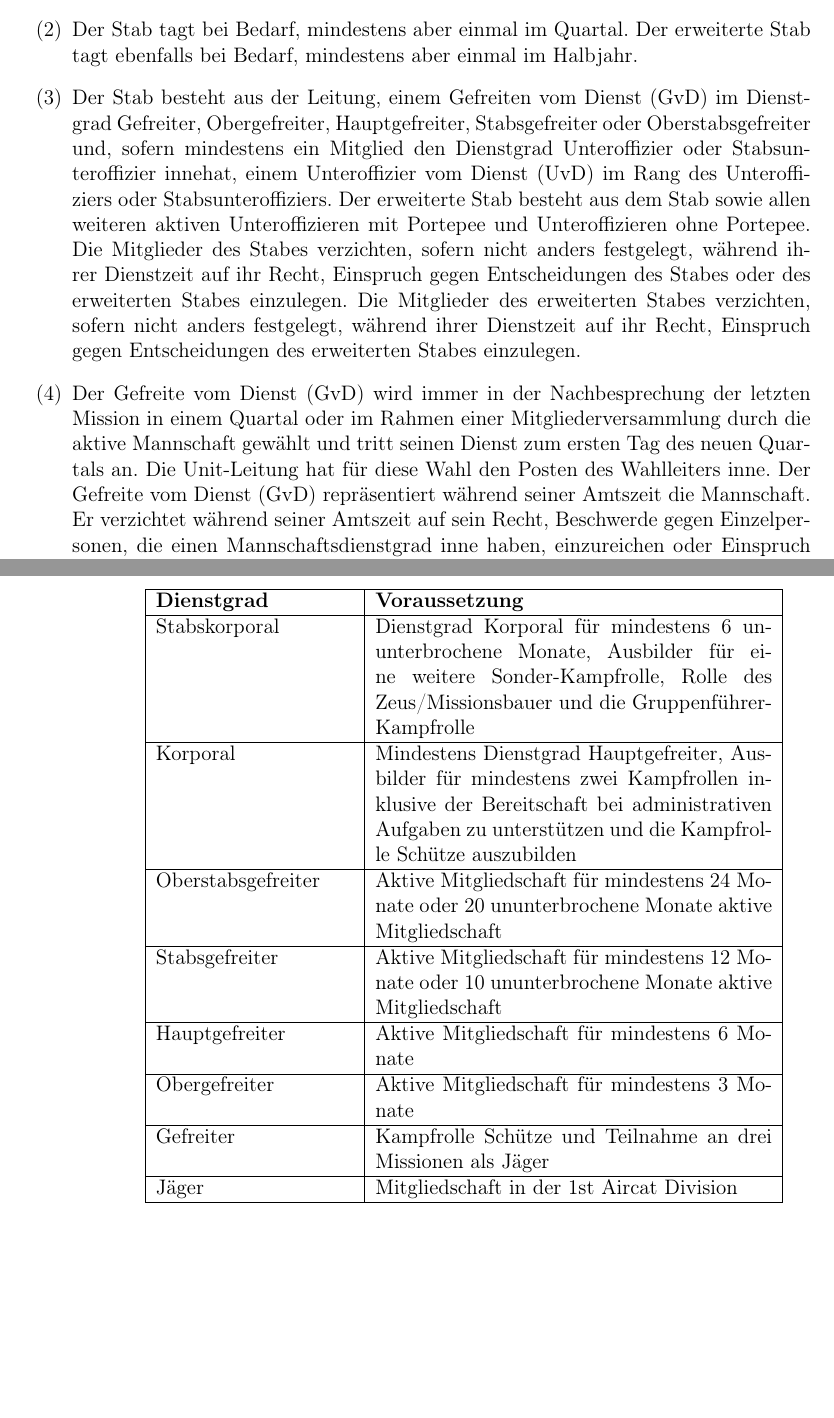
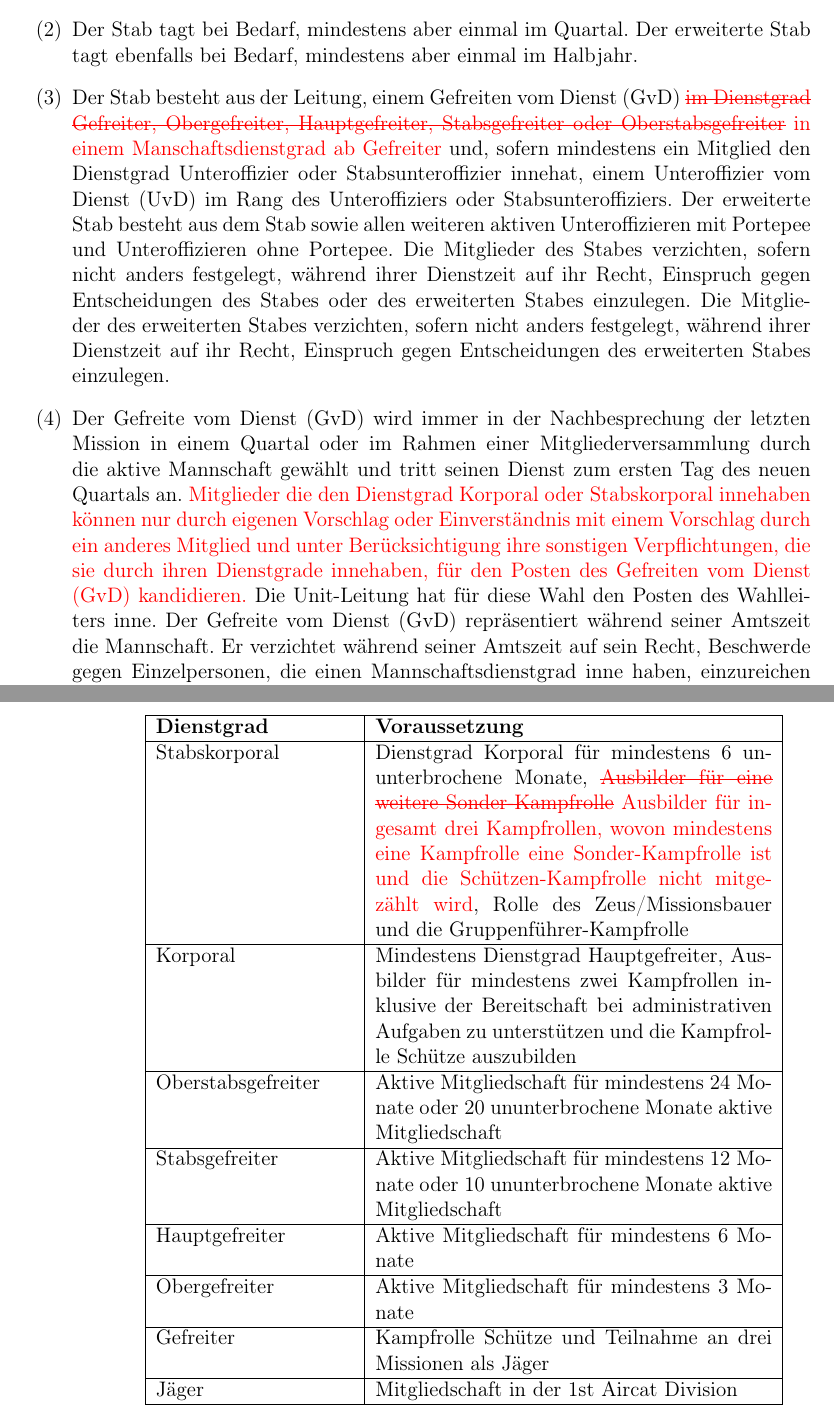
Before and after one commit to ilosin/Satzung-der-1st-Aircat-Division, a LaTeX document (src/satzung.tex): two parts of pages 5 and 15 of 26 before the commit and two parts of pages 5 and 16 of 27 after it, joined at a grey line, cut so that both start at the same text, the shorter picture padded with empty space. Compiled offline with pdfLaTeX.

Commit message:
Vorschlag 10. Juli 2025

```diff
--- a/src/satzung.tex
+++ b/src/satzung.tex
@@ -30,7 +30,7 @@
 
 \title{Satzung der 1st Aircat Division}
 \author{Lt. Ilosin}
-\date{10. Juni 2025}
+\date{10. Juli 2025}
 
 \setcounter{secnumdepth}{0}
 
@@ -40,7 +40,7 @@
 
 % Kopfzeile setzen
 \fancyhead[L]{{1st Aircat Division (1ACD)}} % Linke Seite
-\fancyhead[R]{10. Juni 2025} % Rechte Seite
+\fancyhead[R]{10. Juli 2025} % Rechte Seite
 \fancyfoot[C]{\thepage}
 
 \begin{document}
@@ -133,8 +133,8 @@ Für diese Satzung einzustehen, ist die Pflicht eines jeden Mitgliedes der 1st A
 \begin{enumerate}[label=(\arabic*)]
     \item Der Stab und der erweiterte Stab der 1st Aircat Division unterstützen die Leitung in allen administrativen Aufgaben und Entscheidungsprozessen.
     \item Der Stab tagt bei Bedarf, mindestens aber einmal im Quartal. Der erweiterte Stab tagt ebenfalls bei Bedarf, mindestens aber einmal im Halbjahr.
-    \item Der Stab besteht aus der Leitung, einem Gefreiten vom Dienst (GvD) im Dienstgrad Gefreiter, Obergefreiter, Hauptgefreiter, Stabsgefreiter oder Oberstabsgefreiter und, sofern mindestens ein Mitglied den Dienstgrad Unteroffizier oder Stabsunteroffizier innehat, einem Unteroffizier vom Dienst (UvD) im Rang des Unteroffiziers oder Stabsunteroffiziers. Der erweiterte Stab besteht aus dem Stab sowie allen weiteren aktiven Unteroffizieren mit Portepee und Unteroffizieren ohne Portepee. Die Mitglieder des Stabes verzichten, sofern nicht anders festgelegt, während ihrer Dienstzeit auf ihr Recht, Einspruch gegen Entscheidungen des Stabes oder des erweiterten Stabes einzulegen. Die Mitglieder des erweiterten Stabes verzichten, sofern nicht anders festgelegt, während ihrer Dienstzeit auf ihr Recht, Einspruch gegen Entscheidungen des erweiterten Stabes einzulegen.
-    \item Der Gefreite vom Dienst (GvD) wird immer in der Nachbesprechung der letzten Mission in einem Quartal oder im Rahmen einer Mitgliederversammlung durch die aktive Mannschaft gewählt und tritt seinen Dienst zum ersten Tag des neuen Quartals an. Die Unit-Leitung hat für diese Wahl den Posten des Wahlleiters inne. Der Gefreite vom Dienst (GvD) repräsentiert während seiner Amtszeit die Mannschaft. Er verzichtet während seiner Amtszeit auf sein Recht, Beschwerde gegen Einzelpersonen, die einen Mannschaftsdienstgrad inne haben, einzureichen oder Einspruch gegen Entscheidungen des Stabes einzulegen, sofern ihm dies nicht durch ein Mitglied in einem Mannschaftsdienstgrad aufgetragen wurde oder es sich um einen schweren Regelverstoß nach \S~8 Absatz \ref{itm:schwerer_verstoß} handelt. Es gibt keine Obergrenze für Amtszeiten, allerdings dürfen keine zwei Amtszeiten aufeinander folgen. Die Wahl zum Gefreiten vom Dienst (GvD) kann nur in Anwesenheit erfolgen. Der bisherige Gefreite vom Dienst bleibt so lange in seinem Amt, bis ein neuer Gefreiter vom Dienst gewählt wurde.
+    \item Der Stab besteht aus der Leitung, einem Gefreiten vom Dienst (GvD) \textcolor{red}{\sout{im Dienstgrad Gefreiter, Obergefreiter, Hauptgefreiter, Stabsgefreiter oder Oberstabsgefreiter} in einem Manschaftsdienstgrad ab Gefreiter} und, sofern mindestens ein Mitglied den Dienstgrad Unteroffizier oder Stabsunteroffizier innehat, einem Unteroffizier vom Dienst (UvD) im Rang des Unteroffiziers oder Stabsunteroffiziers. Der erweiterte Stab besteht aus dem Stab sowie allen weiteren aktiven Unteroffizieren mit Portepee und Unteroffizieren ohne Portepee. Die Mitglieder des Stabes verzichten, sofern nicht anders festgelegt, während ihrer Dienstzeit auf ihr Recht, Einspruch gegen Entscheidungen des Stabes oder des erweiterten Stabes einzulegen. Die Mitglieder des erweiterten Stabes verzichten, sofern nicht anders festgelegt, während ihrer Dienstzeit auf ihr Recht, Einspruch gegen Entscheidungen des erweiterten Stabes einzulegen.
+    \item Der Gefreite vom Dienst (GvD) wird immer in der Nachbesprechung der letzten Mission in einem Quartal oder im Rahmen einer Mitgliederversammlung durch die aktive Mannschaft gewählt und tritt seinen Dienst zum ersten Tag des neuen Quartals an. \textcolor{red}{Mitglieder die den Dienstgrad Korporal oder Stabskorporal innehaben k\"{o}nnen nur durch eigenen Vorschlag oder Einverst\"{a}ndnis mit einem Vorschlag durch ein anderes Mitglied und unter Ber\"{u}cksichtigung ihre sonstigen Verpflichtungen, die sie durch ihren Dienstgrade innehaben, f\"{u}r den Posten des Gefreiten vom Dienst (GvD) kandidieren.} Die Unit-Leitung hat für diese Wahl den Posten des Wahlleiters inne. Der Gefreite vom Dienst (GvD) repräsentiert während seiner Amtszeit die Mannschaft. Er verzichtet während seiner Amtszeit auf sein Recht, Beschwerde gegen Einzelpersonen, die einen Mannschaftsdienstgrad inne haben, einzureichen oder Einspruch gegen Entscheidungen des Stabes einzulegen, sofern ihm dies nicht durch ein Mitglied in einem Mannschaftsdienstgrad aufgetragen wurde oder es sich um einen schweren Regelverstoß nach \S~8 Absatz \ref{itm:schwerer_verstoß} handelt. Es gibt keine Obergrenze für Amtszeiten, allerdings dürfen keine zwei Amtszeiten aufeinander folgen. Die Wahl zum Gefreiten vom Dienst (GvD) kann nur in Anwesenheit erfolgen. Der bisherige Gefreite vom Dienst bleibt so lange in seinem Amt, bis ein neuer Gefreiter vom Dienst gewählt wurde.
     \item Der Unteroffizier vom Dienst (UvD) wird immer in der Nachbesprechung der letzten Mission in einem Quartal oder im Rahmen einer Mitgliederversammlung durch die Leitung ernannt und tritt seinen Dienst zum ersten Tag des neuen Quartals an. Es gibt keine Obergrenze für Amtszeiten, allerdings dürfen keine zwei Amtszeiten aufeinander folgen, solange sich dies durch die Anzahl an Unteroffizieren vermeiden lässt.
 \end{enumerate}
 
@@ -375,7 +375,7 @@ Für diese Satzung einzustehen, ist die Pflicht eines jeden Mitgliedes der 1st A
         \hline
         \textbf{Dienstgrad} & \textbf{Voraussetzung} \\
         \hline
-        Stabskorporal & Dienstgrad Korporal für mindestens 6 ununterbrochene Monate, Ausbilder für eine weitere Sonder-Kampfrolle, Rolle des Zeus/Missionsbauer und die Gruppenführer-Kampfrolle \\
+        Stabskorporal & Dienstgrad Korporal für mindestens 6 ununterbrochene Monate, \textcolor{red}{\sout{Ausbilder für eine weitere Sonder-Kampfrolle} Ausbilder für ingesamt drei Kampfrollen, wovon mindestens eine Kampfrolle eine Sonder-Kampfrolle ist und die Sch\"{u}tzen-Kampfrolle nicht mitgez\"{a}hlt wird}, Rolle des Zeus/Missionsbauer und die Gruppenführer-Kampfrolle \\
         \hline
         Korporal & Mindestens Dienstgrad Hauptgefreiter, Ausbilder für mindestens zwei Kampfrollen inklusive der Bereitschaft bei administrativen Aufgaben zu unterstützen und die Kampfrolle Schütze auszubilden \\
         \hline
```
Also changed, not shown: src/satzung.tex (6 more changed lines).
